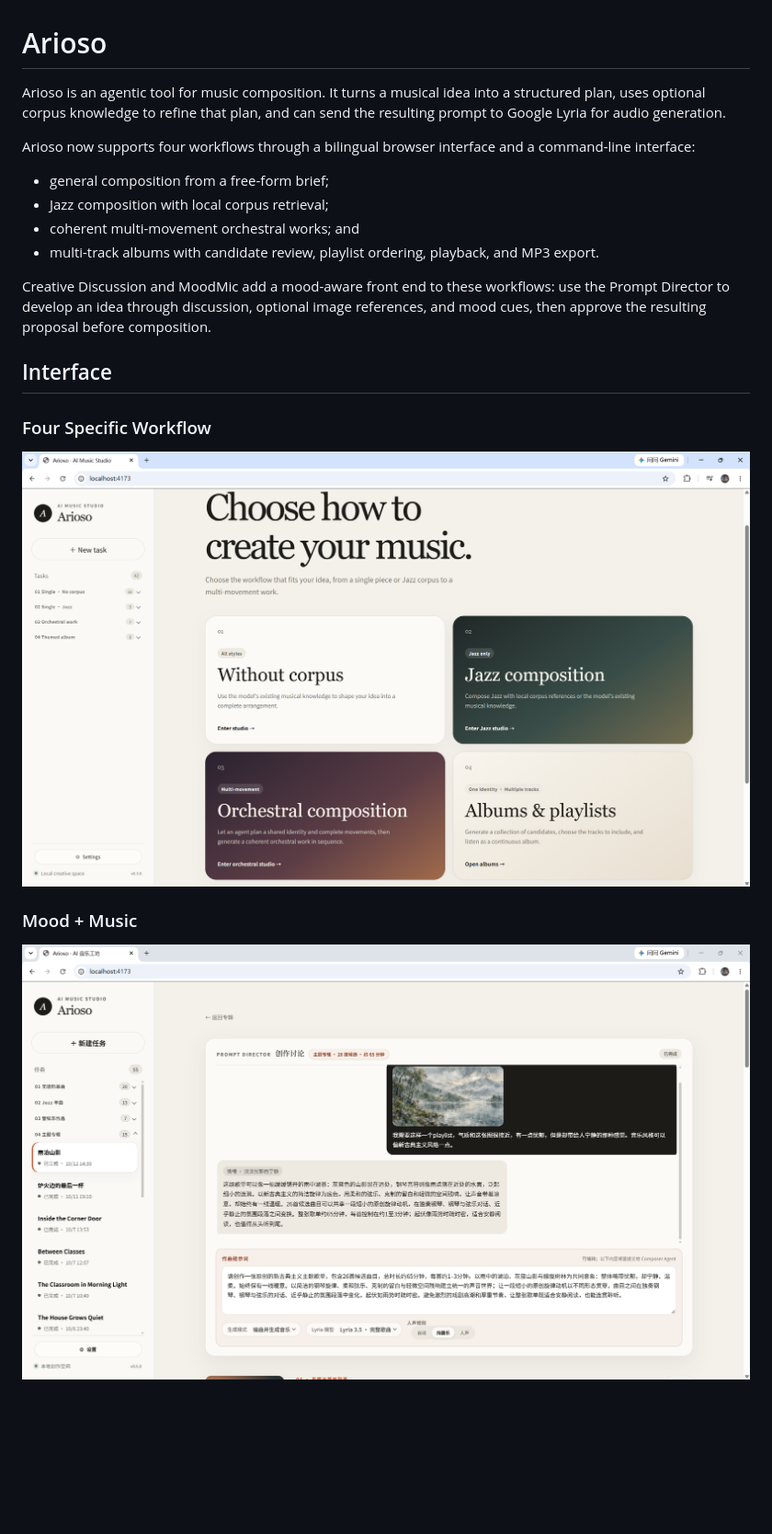
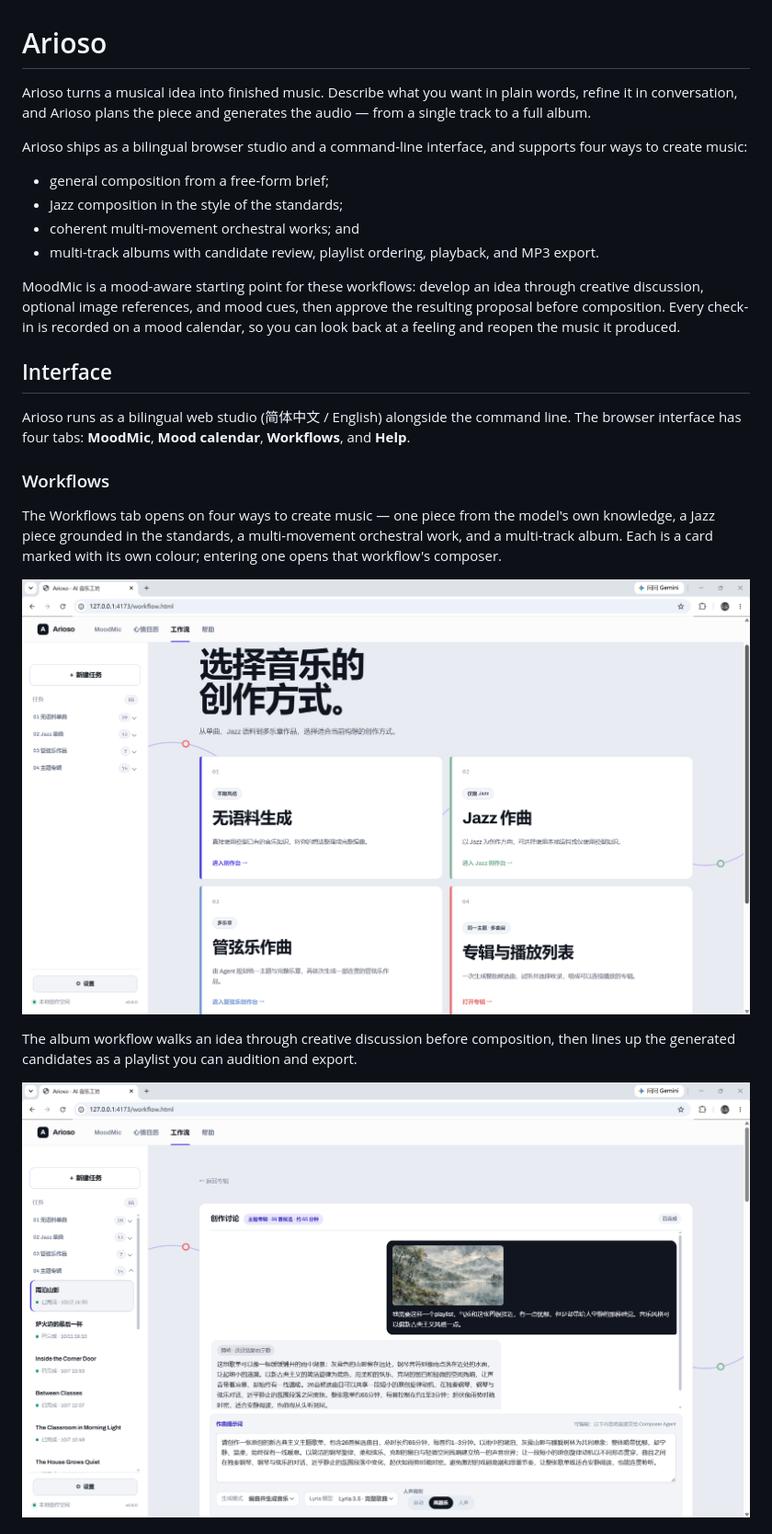
Before and after one commit to 666feiyu666/Arioso, a Markdown page: README.md, the part around the change printed below. Shown: that part at 92% size. Rendered like a GitHub page; pictures changed too: Assets/arioso-moodmic.png, Assets/arioso-playlist.png (added), Assets/arioso-web-interface.png (deleted); blank space fills up the shorter version.

Commit message:
1013-HD6012 Main Interface Development v-0.7.0 to be tested.

```diff
--- a/README.md
+++ b/README.md
@@ -1,28 +1,42 @@
 # Arioso
 
-Arioso is an agentic tool for music composition. It turns a
-musical idea into a structured plan, uses optional corpus knowledge to refine
-that plan, and can send the resulting prompt to Google Lyria for audio
-generation.
+Arioso turns a musical idea into finished music. Describe what you want in
+plain words, refine it in conversation, and Arioso plans the piece and
+generates the audio — from a single track to a full album.
 
-Arioso now supports four workflows through a bilingual browser interface
-and a command-line interface:
+Arioso ships as a bilingual browser studio and a command-line interface, and
+supports four ways to create music:
 
 - general composition from a free-form brief;
-- Jazz composition with local corpus retrieval;
+- Jazz composition in the style of the standards;
 - coherent multi-movement orchestral works; and
 - multi-track albums with candidate review, playlist ordering, playback, and
   MP3 export.
 
-Creative Discussion and MoodMic add a mood-aware front end to these workflows:
-use the Prompt Director to develop an idea through discussion, optional image
-references, and mood cues, then approve the resulting proposal before
-composition.
+MoodMic is a mood-aware starting point for these workflows: develop an idea
+through creative discussion, optional image references, and mood cues, then
+approve the resulting proposal before composition. Every check-in is recorded
+on a mood calendar, so you can look back at a feeling and reopen the music it
+produced.
 
 ## Interface
 
-### Four Specific Workflow
-![Arioso browser interface](Assets/arioso-web-interface.png)
+Arioso runs as a bilingual web studio (简体中文 / English) alongside the
+command line. The browser interface has four tabs: **MoodMic**, **Mood
+calendar**, **Workflows**, and **Help**.
 
-### Mood + Music
-![Mood + Music support](Assets/arioso-moodmic.png)
+### Workflows
+
+The Workflows tab opens on four ways to create music — one piece from the
+model's own knowledge, a Jazz piece grounded in the standards, a multi-movement
+orchestral work, and a multi-track album. Each is a card marked with its own
+colour; entering one opens that workflow's composer.
+
+![Arioso workflow studio](Assets/arioso-workflow.png)
+
+The album workflow walks an idea through creative discussion before composition,
+then lines up the generated candidates as a playlist you can audition and
+export.
+
+![Arioso album and playlist workflow](Assets/arioso-playlist.png)
+
```
Also changed, not shown: other parts of README.md (+17 -1 lines), Assets/arioso-agentic-workflow.png (renamed from Assets/arioso-current-workflow.png), 3 other files.
